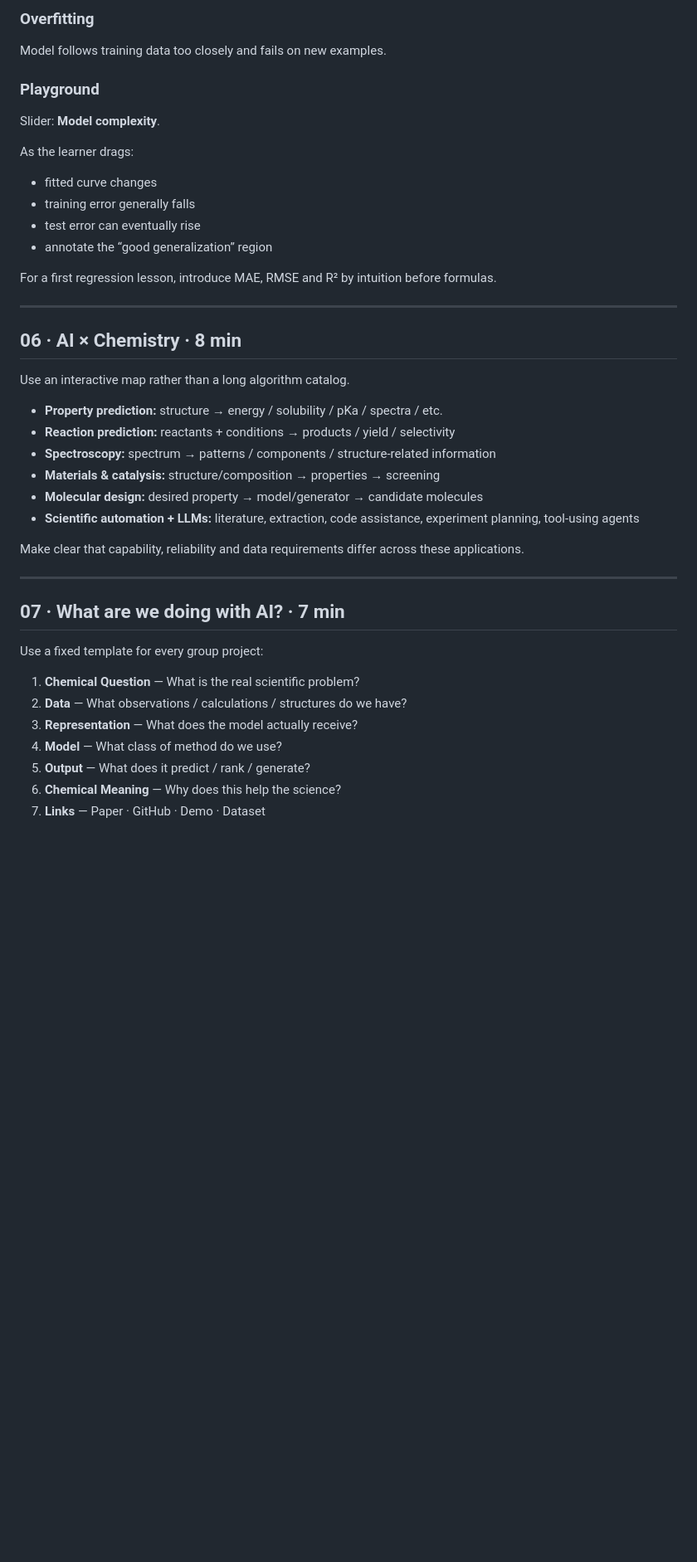
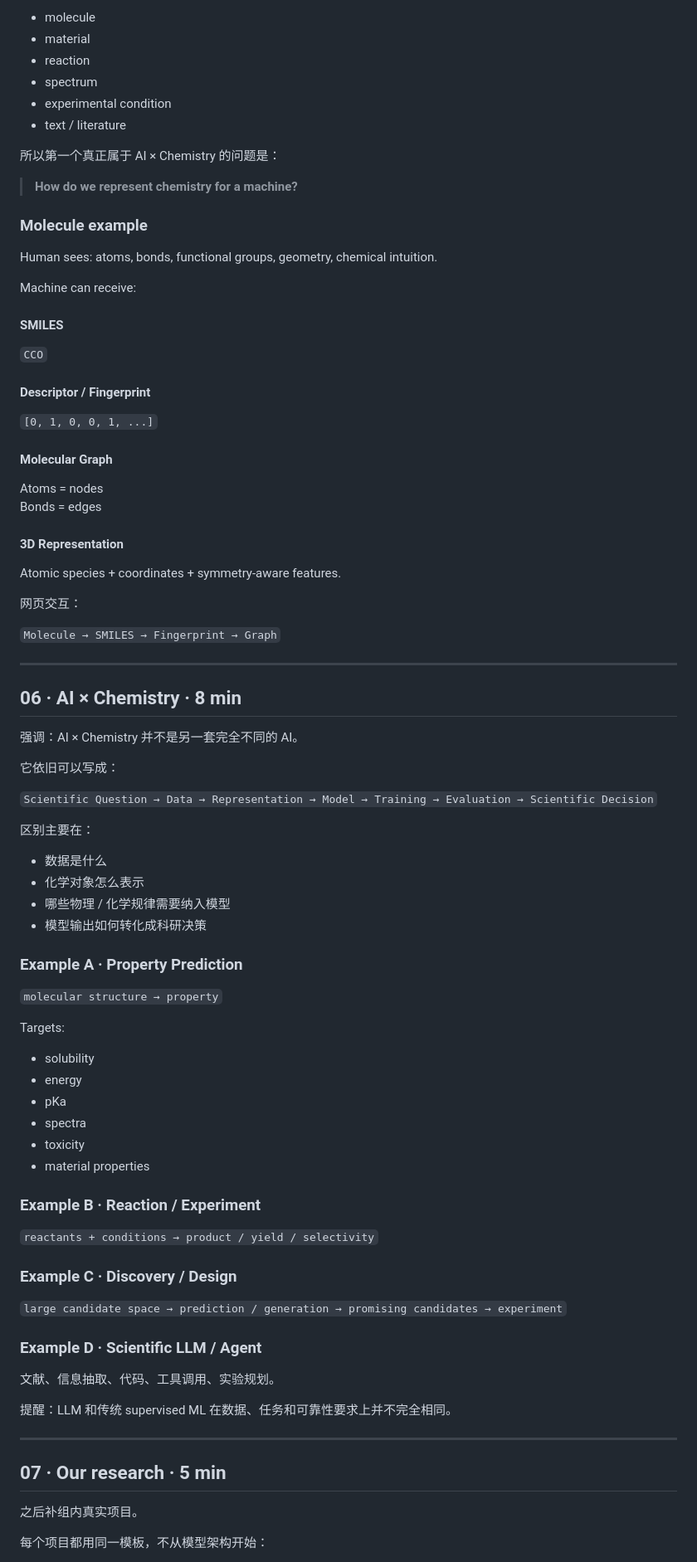
Before and after one commit to windyduan/AI4S-Chem, a Markdown page: content/COURSE.md, the part around one of its changes. Shown at 83% size. Drawn GitHub-style; blank space fills up the shorter version.

```diff
--- a/content/COURSE.md
+++ b/content/COURSE.md
@@ -122,46 +170,91 @@ Model captures the relevant trend and generalizes.
 
-### Overfitting
-Model follows training data too closely and fails on new examples.
+- molecule
+- material
+- reaction
+- spectrum
+- experimental condition
+- text / literature
 
-### Playground
+所以第一个真正属于 AI × Chemistry 的问题是：
 
-Slider: **Model complexity**.
+> **How do we represent chemistry for a machine?**
 
-As the learner drags:
+### Molecule example
 
-- fitted curve changes
-- training error generally falls
-- test error can eventually rise
-- annotate the “good generalization” region
+Human sees: atoms, bonds, functional groups, geometry, chemical intuition.
 
-For a first regression lesson, introduce MAE, RMSE and R² by intuition before formulas.
+Machine can receive:
+
+#### SMILES
+
+`CCO`
+
+#### Descriptor / Fingerprint
+
+`[0, 1, 0, 0, 1, ...]`
+
+#### Molecular Graph
+
+Atoms = nodes
+Bonds = edges
+
+#### 3D Representation
+
+Atomic species + coordinates + symmetry-aware features.
+
+网页交互：
+
+`Molecule → SMILES → Fingerprint → Graph`
 
 ---
 
 ## 06 · AI × Chemistry · 8 min
 
-Use an interactive map rather than a long algorithm catalog.
+强调：AI × Chemistry 并不是另一套完全不同的 AI。
 
-- **Property prediction:** structure → energy / solubility / pKa / spectra / etc.
-- **Reaction prediction:** reactants + conditions → products / yield / selectivity
-- **Spectroscopy:** spectrum → patterns / components / structure-related information
-- **Materials & catalysis:** structure/composition → properties → screening
-- **Molecular design:** desired property → model/generator → candidate molecules
-- **Scientific automation + LLMs:** literature, extraction, code assistance, experiment planning, tool-using agents
+它依旧可以写成：
 
-Make clear that capability, reliability and data requirements differ across these applications.
+`Scientific Question → Data → Representation → Model → Training → Evaluation → Scientific Decision`
+
+区别主要在：
+
+- 数据是什么
+- 化学对象怎么表示
+- 哪些物理 / 化学规律需要纳入模型
+- 模型输出如何转化成科研决策
+
+### Example A · Property Prediction
+
+`molecular structure → property`
+
+Targets:
+
+- solubility
+- energy
+- pKa
+- spectra
+- toxicity
+- material properties
+
+### Example B · Reaction / Experiment
+
+`reactants + conditions → product / yield / selectivity`
+
+### Example C · Discovery / Design
+
+`large candidate space → prediction / generation → promising candidates → experiment`
+
+### Example D · Scientific LLM / Agent
+
+文献、信息抽取、代码、工具调用、实验规划。
+
+提醒：LLM 和传统 supervised ML 在数据、任务和可靠性要求上并不完全相同。
 
 ---
 
-## 07 · What are we doing with AI? · 7 min
+## 07 · Our research · 5 min
 
-Use a fixed template for every group project:
+之后补组内真实项目。
 
-1. **Chemical Question** — What is the real scientific problem?
-2. **Data** — What observations / calculations / structures do we have?
-3. **Representation** — What does the model actually receive?
-4. **Model** — What class of method do we use?
-5. **Output** — What does it predict / rank / generate?
-6. **Chemical Meaning** — Why does this help the science?
-7. **Links** — Paper · GitHub · Demo · Dataset
+每个项目都用同一模板，不从模型架构开始：
 
```
Also changed, not shown: other parts of content/COURSE.md (+148 -85 lines).
